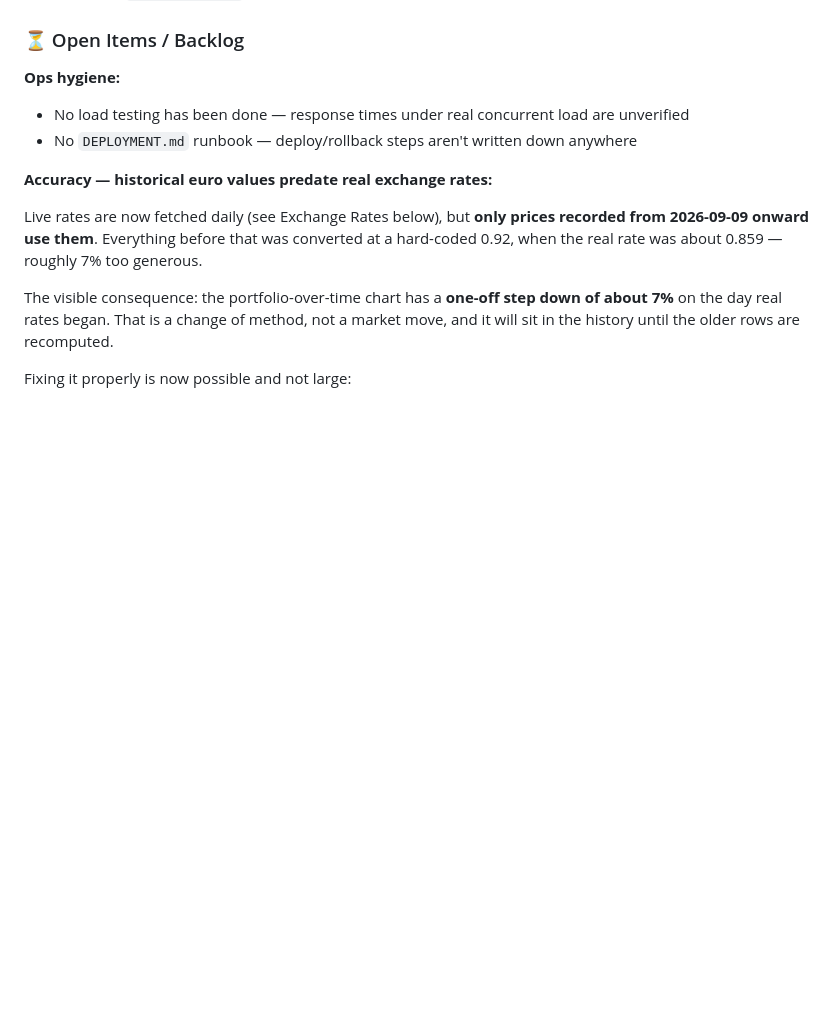
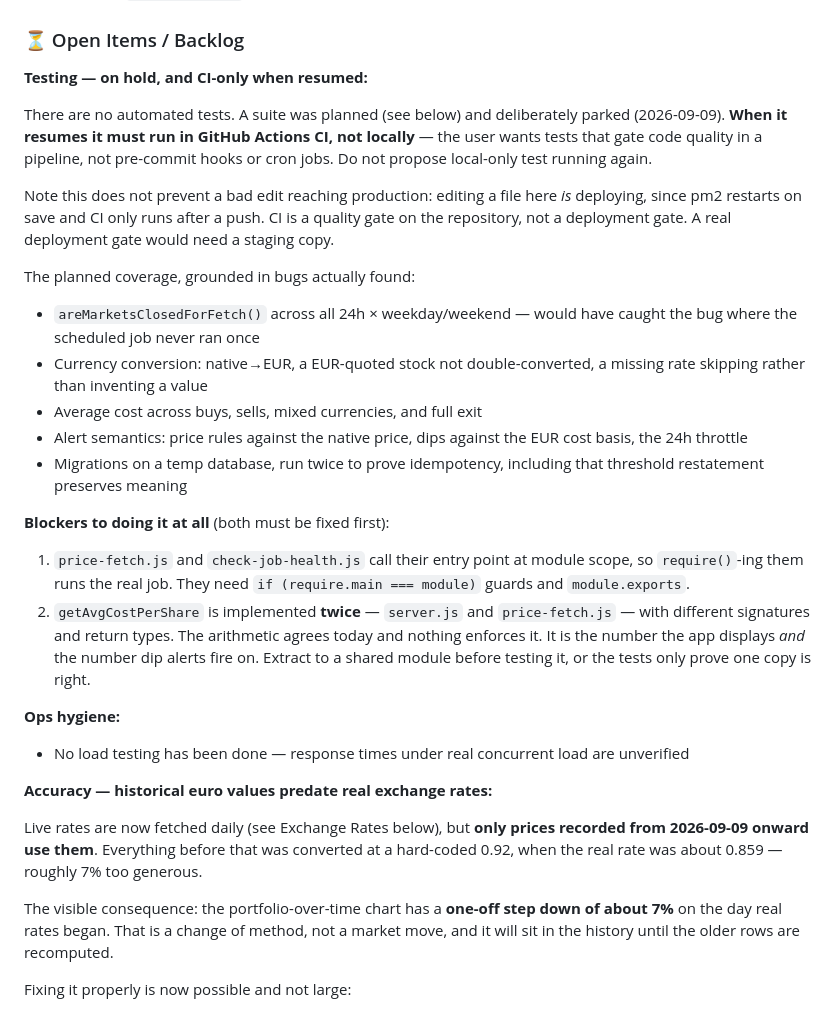
Before and after one commit to luisdanielsilva/portfoliotracker, a Markdown page: README.md, the part around the change. GitHub-like rendering; blank space fills up the shorter version.

Commit message:
Park the test suite; record that it must be CI-only when resumed
The user wants tests that gate code quality in a GitHub Actions
pipeline, not pre-commit hooks or a nightly cron. Recorded so the
local-only options are not proposed again.

Also records the honest limitation: editing a file here is deploying,
so CI runs after the code is already live. It is a quality gate on the
repository, not a deployment gate.

Captures the two blockers that must be cleared before any test can be
written — the entry points run their job on require, and
getAvgCostPerShare exists in two copies that nothing keeps in sync —
so the work does not have to be rediscovered later.

Co-Authored-By: Claude Sonnet 5 <noreply@anthropic.com>

```diff
--- a/README.md
+++ b/README.md
@@ -30,9 +30,39 @@ Personal stock portfolio tracking app with 74+ historical snapshots, transaction
 
 ### ⏳ Open Items / Backlog
 
+**Testing — on hold, and CI-only when resumed:**
+
+There are no automated tests. A suite was planned (see below) and deliberately parked
+(2026-09-09). **When it resumes it must run in GitHub Actions CI, not locally** — the user
+wants tests that gate code quality in a pipeline, not pre-commit hooks or cron jobs. Do not
+propose local-only test running again.
+
+Note this does not prevent a bad edit reaching production: editing a file here *is* deploying,
+since pm2 restarts on save and CI only runs after a push. CI is a quality gate on the
+repository, not a deployment gate. A real deployment gate would need a staging copy.
+
+The planned coverage, grounded in bugs actually found:
+- `areMarketsClosedForFetch()` across all 24h × weekday/weekend — would have caught the bug
+  where the scheduled job never ran once
+- Currency conversion: native→EUR, a EUR-quoted stock not double-converted, a missing rate
+  skipping rather than inventing a value
+- Average cost across buys, sells, mixed currencies, and full exit
+- Alert semantics: price rules against the native price, dips against the EUR cost basis,
+  the 24h throttle
+- Migrations on a temp database, run twice to prove idempotency, including that threshold
+  restatement preserves meaning
+
+**Blockers to doing it at all** (both must be fixed first):
+1. `price-fetch.js` and `check-job-health.js` call their entry point at module scope, so
+   `require()`-ing them runs the real job. They need `if (require.main === module)` guards and
+   `module.exports`.
+2. `getAvgCostPerShare` is implemented **twice** — `server.js` and `price-fetch.js` — with
+   different signatures and return types. The arithmetic agrees today and nothing enforces it.
+   It is the number the app displays *and* the number dip alerts fire on. Extract to a shared
+   module before testing it, or the tests only prove one copy is right.
+
 **Ops hygiene:**
 - No load testing has been done — response times under real concurrent load are unverified
-- No `DEPLOYMENT.md` runbook — deploy/rollback steps aren't written down anywhere
 
 **Accuracy — historical euro values predate real exchange rates:**
 
```
